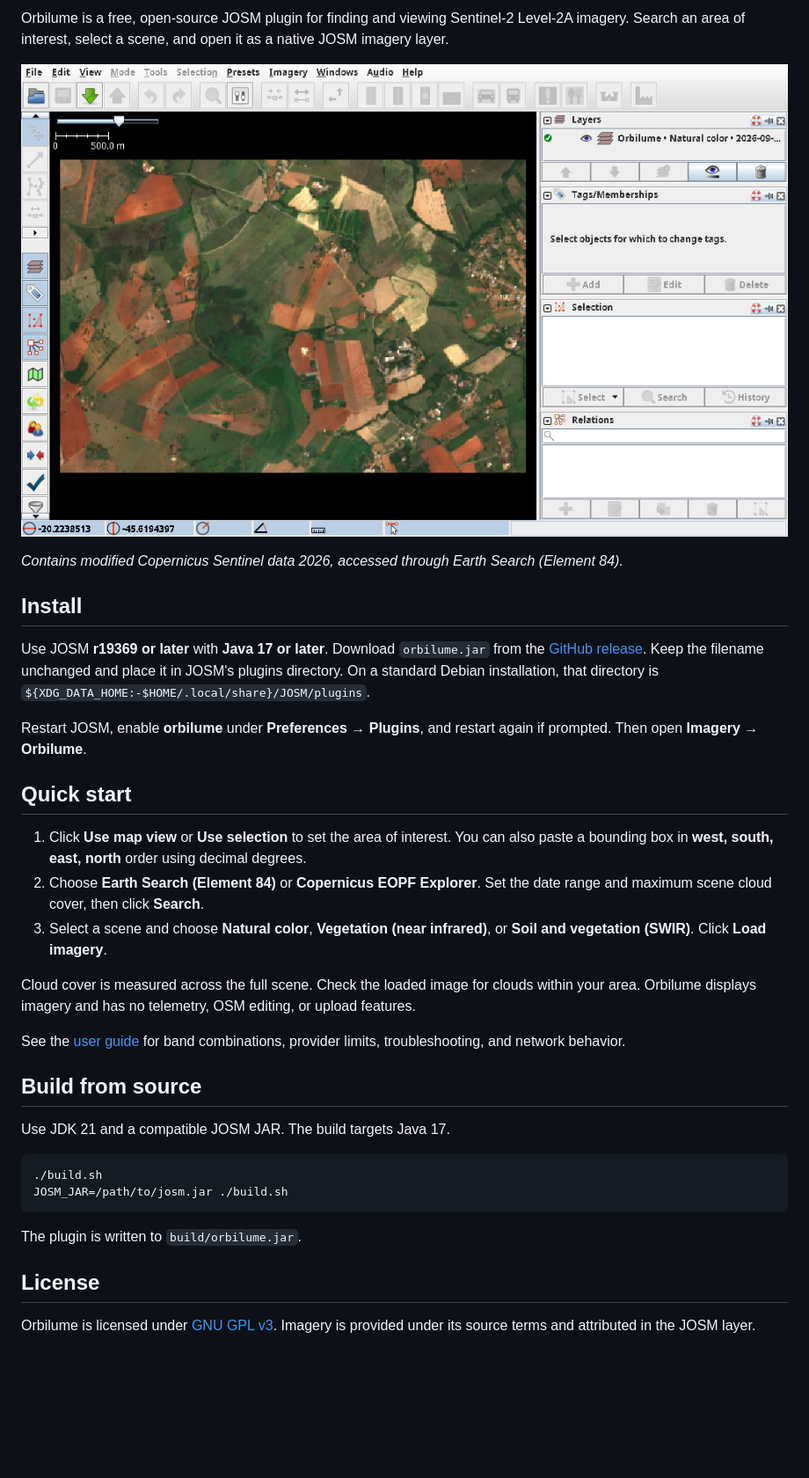
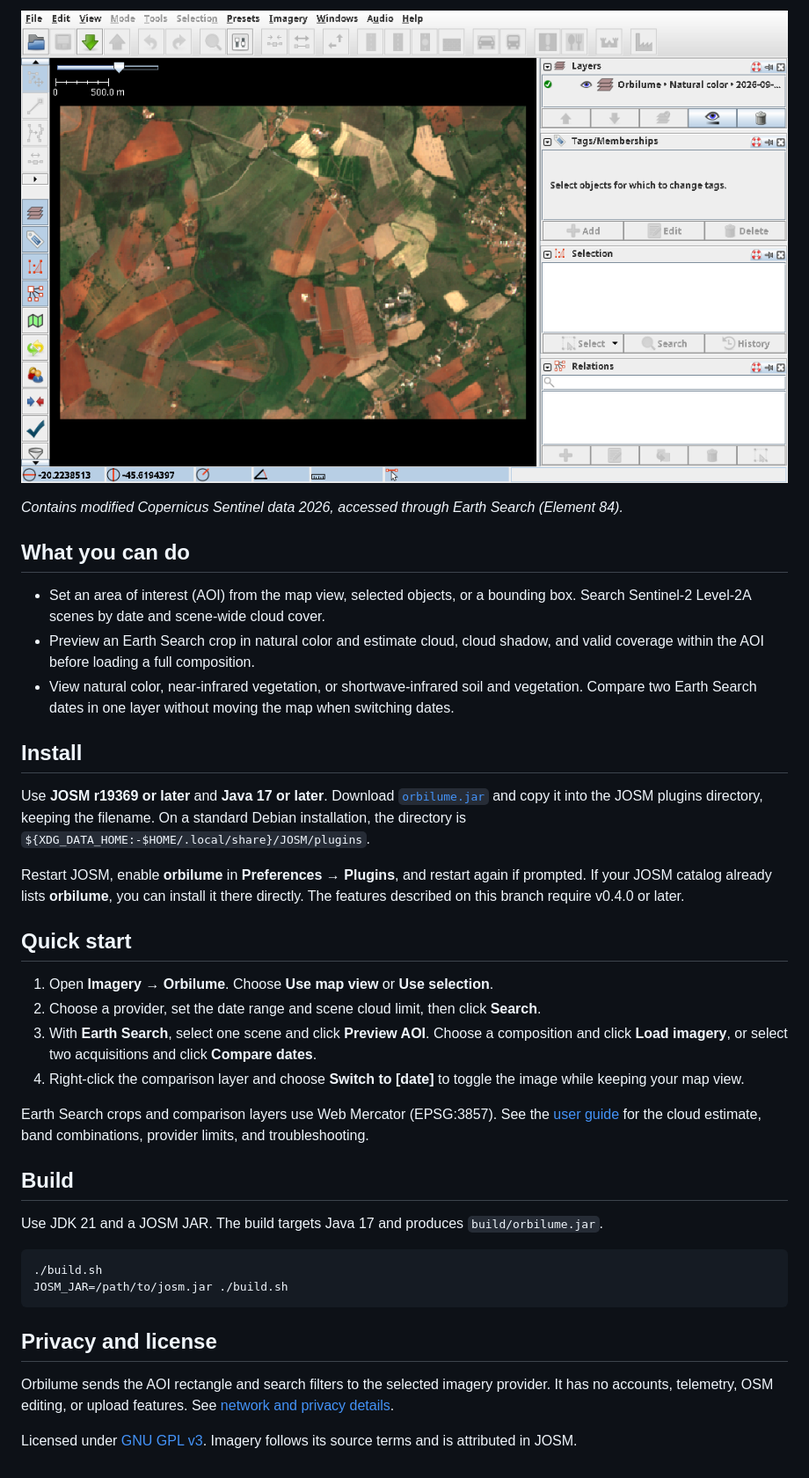
Before and after one commit to erickfaria/orbilume, a Markdown page: README.md, the part around one of its changes. Shown at 88% size. GitHub-like rendering; blank space fills up the shorter version.

Commit message:
Add AOI previews and two-date comparison to Orbilume (#4)
* Preview AOI cloud cover and compare Sentinel-2 dates

* Seed deterministic preferences for offline JOSM startup checks

````diff
--- a/README.md
+++ b/README.md
@@ -2,37 +12,40 @@
 
-Orbilume is a free, open-source JOSM plugin for finding and viewing Sentinel-2 Level-2A imagery. Search an area of interest, select a scene, and open it as a native JOSM imagery layer.
-
-![Sentinel-2 natural-color imagery displayed in a native Orbilume layer in JOSM](docs/images/orbilume-josm.png)
+![A natural-color Sentinel-2 crop displayed as a JOSM imagery layer](docs/images/orbilume-josm.png)
 
 *Contains modified Copernicus Sentinel data 2026, accessed through Earth Search (Element 84).*
 
+## What you can do
+
+- Set an area of interest (AOI) from the map view, selected objects, or a bounding box. Search Sentinel-2 Level-2A scenes by date and scene-wide cloud cover.
+- Preview an Earth Search crop in natural color and estimate cloud, cloud shadow, and valid coverage within the AOI before loading a full composition.
+- View natural color, near-infrared vegetation, or shortwave-infrared soil and vegetation. Compare two Earth Search dates in one layer without moving the map when switching dates.
+
 ## Install
 
-Use JOSM **r19369 or later** with **Java 17 or later**. Download `orbilume.jar` from the [GitHub release](https://github.com/erickfaria/orbilume/releases/latest). Keep the filename unchanged and place it in JOSM's plugins directory. On a standard Debian installation, that directory is `${XDG_DATA_HOME:-$HOME/.local/share}/JOSM/plugins`.
+Use **JOSM r19369 or later** and **Java 17 or later**. Download [`orbilume.jar`](https://github.com/erickfaria/orbilume/releases/latest/download/orbilume.jar) and copy it into the JOSM plugins directory, keeping the filename. On a standard Debian installation, the directory is `${XDG_DATA_HOME:-$HOME/.local/share}/JOSM/plugins`.
 
-Restart JOSM, enable **orbilume** under **Preferences → Plugins**, and restart again if prompted. Then open **Imagery → Orbilume**.
+Restart JOSM, enable **orbilume** in **Preferences → Plugins**, and restart again if prompted. If your JOSM catalog already lists **orbilume**, you can install it there directly. The features described on this branch require v0.4.0 or later.
 
 ## Quick start
 
-1. Click **Use map view** or **Use selection** to set the area of interest. You can also paste a bounding box in **west, south, east, north** order using decimal degrees.
-2. Choose **Earth Search (Element 84)** or **Copernicus EOPF Explorer**. Set the date range and maximum scene cloud cover, then click **Search**.
-3. Select a scene and choose **Natural color**, **Vegetation (near infrared)**, or **Soil and vegetation (SWIR)**. Click **Load imagery**.
+1. Open **Imagery → Orbilume**. Choose **Use map view** or **Use selection**.
+2. Choose a provider, set the date range and scene cloud limit, then click **Search**.
+3. With **Earth Search**, select one scene and click **Preview AOI**. Choose a composition and click **Load imagery**, or select two acquisitions and click **Compare dates**.
+4. Right-click the comparison layer and choose **Switch to [date]** to toggle the image while keeping your map view.
 
-Cloud cover is measured across the full scene. Check the loaded image for clouds within your area. Orbilume displays imagery and has no telemetry, OSM editing, or upload features.
+Earth Search crops and comparison layers use Web Mercator (EPSG:3857). See the [user guide](docs/User-Guide.md) for the cloud estimate, band combinations, provider limits, and troubleshooting.
 
-See the [user guide](docs/User-Guide.md) for band combinations, provider limits, troubleshooting, and network behavior.
+## Build
 
-## Build from source
-
-Use JDK 21 and a compatible JOSM JAR. The build targets Java 17.
+Use JDK 21 and a JOSM JAR. The build targets Java 17 and produces `build/orbilume.jar`.
 
 ```sh
 ./build.sh
 JOSM_JAR=/path/to/josm.jar ./build.sh
 ```
 
-The plugin is written to `build/orbilume.jar`.
+## Privacy and license
 
-## License
+Orbilume sends the AOI rectangle and search filters to the selected imagery provider. It has no accounts, telemetry, OSM editing, or upload features. See [network and privacy details](docs/User-Guide.md#network-and-privacy).
 
-Orbilume is licensed under [GNU GPL v3](LICENSE). Imagery is provided under its source terms and attributed in the JOSM layer.
+Licensed under [GNU GPL v3](LICENSE). Imagery follows its source terms and is attributed in JOSM.
````
Also changed, not shown: other parts of README.md (+11 -1 lines), docs/User-Guide.md (+46 -14 lines), docs/images/orbilume-preview.png (added), docs/images/orbilume-search.png (deleted), 5 other files.
